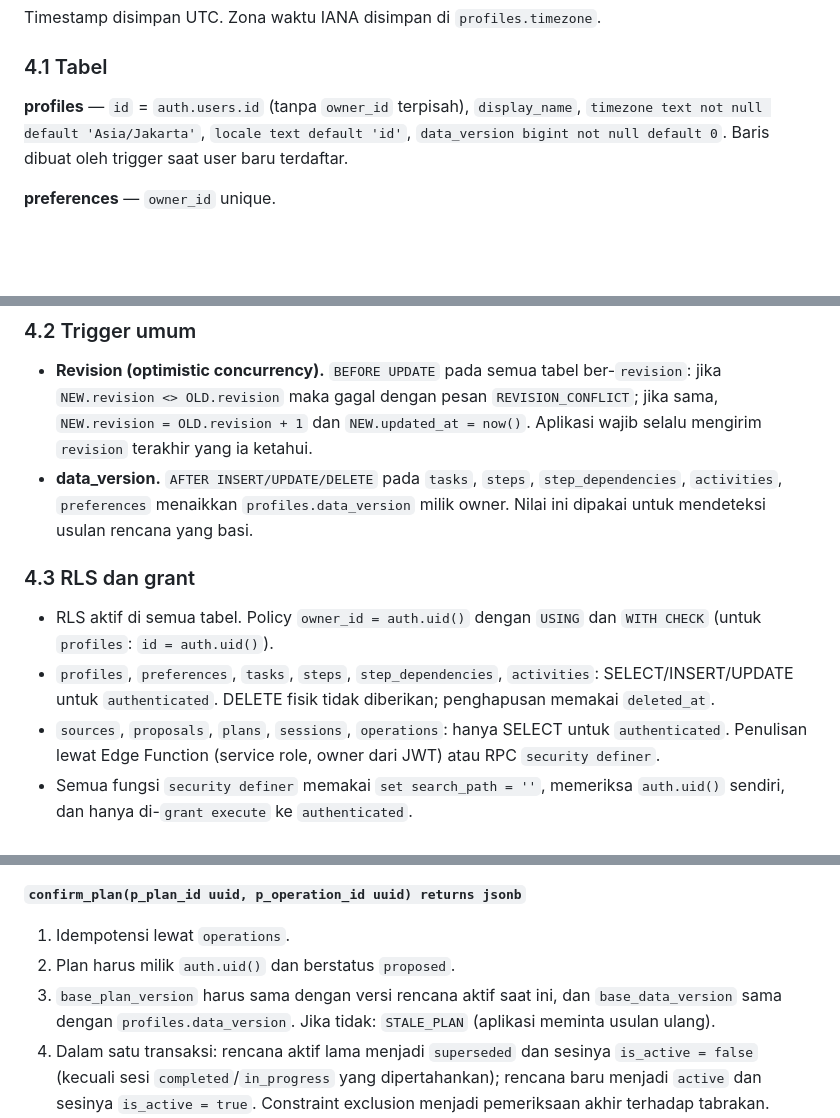
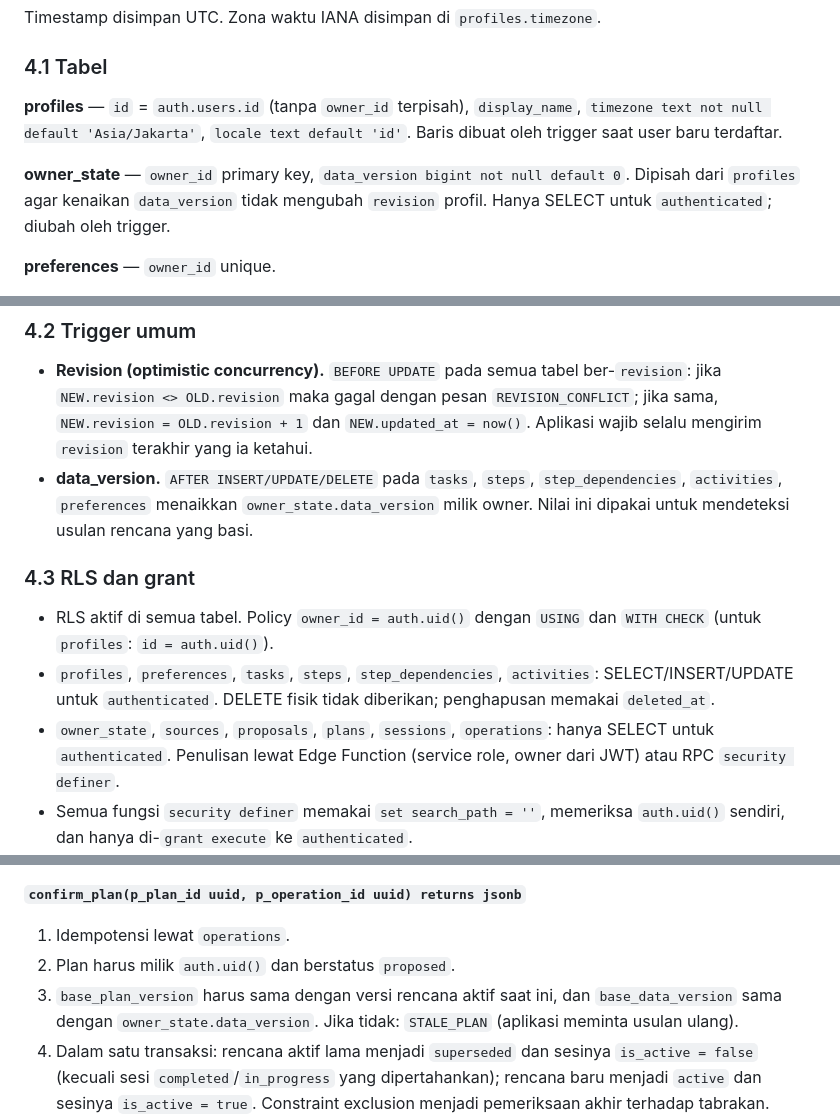
Before and after one commit to ORBHITA-JOINTS-UGM/Orbhita, a Markdown page: docs/design/2026-10-08-backend-tahap1.md, 3 parts joined by grey strips. GitHub-like rendering; blank space fills up the shorter version.

```diff
--- a/docs/design/2026-10-08-backend-tahap1.md
+++ b/docs/design/2026-10-08-backend-tahap1.md
@@ -89,7 +89,9 @@ Timestamp disimpan UTC. Zona waktu IANA disimpan di `profiles.timezone`.
 
 ### 4.1 Tabel
 
-**profiles** — `id` = `auth.users.id` (tanpa `owner_id` terpisah), `display_name`, `timezone text not null default 'Asia/Jakarta'`, `locale text default 'id'`, `data_version bigint not null default 0`. Baris dibuat oleh trigger saat user baru terdaftar.
+**profiles** — `id` = `auth.users.id` (tanpa `owner_id` terpisah), `display_name`, `timezone text not null default 'Asia/Jakarta'`, `locale text default 'id'`. Baris dibuat oleh trigger saat user baru terdaftar.
+
+**owner_state** — `owner_id` primary key, `data_version bigint not null default 0`. Dipisah dari `profiles` agar kenaikan `data_version` tidak mengubah `revision` profil. Hanya SELECT untuk `authenticated`; diubah oleh trigger.
 
 **preferences** — `owner_id` unique.
 - `study_windows jsonb` — daftar `{ "dow": 1-7, "start": "HH:MM", "end": "HH:MM" }` (1 = Senin) dalam zona waktu pengguna. Default kosong: tanpa jendela belajar, mesin tidak menjadwalkan apa pun dan meminta pengguna mengisinya.
@@ -123,13 +125,13 @@ Timestamp disimpan UTC. Zona waktu IANA disimpan di `profiles.timezone`.
 ### 4.2 Trigger umum
 
 - **Revision (optimistic concurrency).** `BEFORE UPDATE` pada semua tabel ber-`revision`: jika `NEW.revision <> OLD.revision` maka gagal dengan pesan `REVISION_CONFLICT`; jika sama, `NEW.revision = OLD.revision + 1` dan `NEW.updated_at = now()`. Aplikasi wajib selalu mengirim `revision` terakhir yang ia ketahui.
-- **data_version.** `AFTER INSERT/UPDATE/DELETE` pada `tasks`, `steps`, `step_dependencies`, `activities`, `preferences` menaikkan `profiles.data_version` milik owner. Nilai ini dipakai untuk mendeteksi usulan rencana yang basi.
+- **data_version.** `AFTER INSERT/UPDATE/DELETE` pada `tasks`, `steps`, `step_dependencies`, `activities`, `preferences` menaikkan `owner_state.data_version` milik owner. Nilai ini dipakai untuk mendeteksi usulan rencana yang basi.
 
 ### 4.3 RLS dan grant
 
 - RLS aktif di semua tabel. Policy `owner_id = auth.uid()` dengan `USING` dan `WITH CHECK` (untuk `profiles`: `id = auth.uid()`).
 - `profiles`, `preferences`, `tasks`, `steps`, `step_dependencies`, `activities`: SELECT/INSERT/UPDATE untuk `authenticated`. DELETE fisik tidak diberikan; penghapusan memakai `deleted_at`.
-- `sources`, `proposals`, `plans`, `sessions`, `operations`: hanya SELECT untuk `authenticated`. Penulisan lewat Edge Function (service role, owner dari JWT) atau RPC `security definer`.
+- `owner_state`, `sources`, `proposals`, `plans`, `sessions`, `operations`: hanya SELECT untuk `authenticated`. Penulisan lewat Edge Function (service role, owner dari JWT) atau RPC `security definer`.
 - Semua fungsi `security definer` memakai `set search_path = ''`, memeriksa `auth.uid()` sendiri, dan hanya di-`grant execute` ke `authenticated`.
 - Storage bucket `inputs` privat. Policy: pengguna hanya dapat INSERT/SELECT/DELETE objek dengan prefix `{auth.uid()}/`. Batas ukuran objek 10 MB; MIME diizinkan `image/jpeg`, `image/png`, `application/pdf`.
 
@@ -145,7 +147,7 @@ Timestamp disimpan UTC. Zona waktu IANA disimpan di `profiles.timezone`.
 **`confirm_plan(p_plan_id uuid, p_operation_id uuid) returns jsonb`**
 1. Idempotensi lewat `operations`.
 2. Plan harus milik `auth.uid()` dan berstatus `proposed`.
-3. `base_plan_version` harus sama dengan versi rencana aktif saat ini, dan `base_data_version` sama dengan `profiles.data_version`. Jika tidak: `STALE_PLAN` (aplikasi meminta usulan ulang).
+3. `base_plan_version` harus sama dengan versi rencana aktif saat ini, dan `base_data_version` sama dengan `owner_state.data_version`. Jika tidak: `STALE_PLAN` (aplikasi meminta usulan ulang).
 4. Dalam satu transaksi: rencana aktif lama menjadi `superseded` dan sesinya `is_active = false` (kecuali sesi `completed`/`in_progress` yang dipertahankan); rencana baru menjadi `active` dan sesinya `is_active = true`. Constraint exclusion menjadi pemeriksaan akhir terhadap tabrakan.
 5. Kembalikan `{ plan_id, version }`.
 
```
Also changed, not shown: docs/design/2026-10-08-backend-tahap1-plan.md (added, +552 -0 lines).
